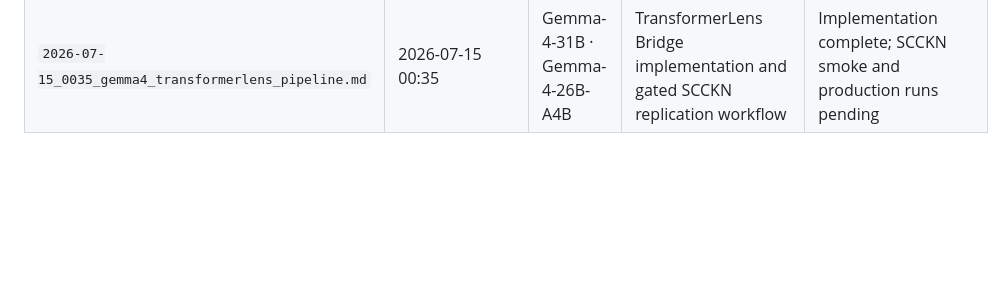
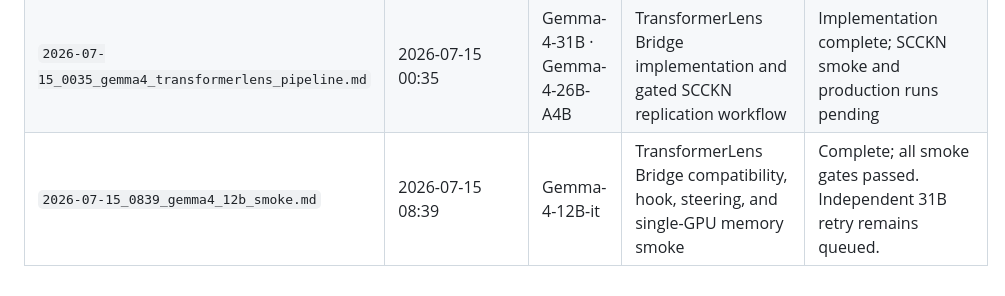
Before and after one commit to JorgeLastraCerda/social-intuition-vectors, a Markdown page: paper/README.md, the part around the change. GitHub-like rendering; blank space fills up the shorter version.

Commit message:
Document Gemma 4 12B smoke result

```diff
--- a/paper/README.md
+++ b/paper/README.md
@@ -117,3 +117,4 @@ Paper-draft figures (prefixed `paper_figure*`; produced 2026-06-24 for superviso
 | `2026-07-02_1000_bf16_quantisation_limitation.md` | 2026-07-02 10:00 | All four models | **IMPORTANT LIMITATION:** bf16 quantisation of callback margins (Bug B1) — root cause, partial fix applied, model-by-model impact, rerun outcome, and mandatory paper disclosure language | Active limitation; SCCKN hiring re-runs completed with no content changes |
 | `2026-07-02_1921_pca_denoising_results.md` | 2026-07-02 19:21 | Gemma-3-12B · Gemma-3-27B | PCA denoising of warmth/competence vectors against neutral Wikipedia residual activations | Complete; denoising reduces but does not eliminate shared warmth/competence geometry |
 | `2026-07-15_0035_gemma4_transformerlens_pipeline.md` | 2026-07-15 00:35 | Gemma-4-31B · Gemma-4-26B-A4B | TransformerLens Bridge implementation and gated SCCKN replication workflow | Implementation complete; SCCKN smoke and production runs pending |
+| `2026-07-15_0839_gemma4_12b_smoke.md` | 2026-07-15 08:39 | Gemma-4-12B-it | TransformerLens Bridge compatibility, hook, steering, and single-GPU memory smoke | Complete; all smoke gates passed. Independent 31B retry remains queued. |
```
Also changed, not shown: paper/2026-07-15_0839_gemma4_12b_smoke.md (added, +47 -0 lines), step_logs/STEP_LOG.md (+10 -0 lines).
